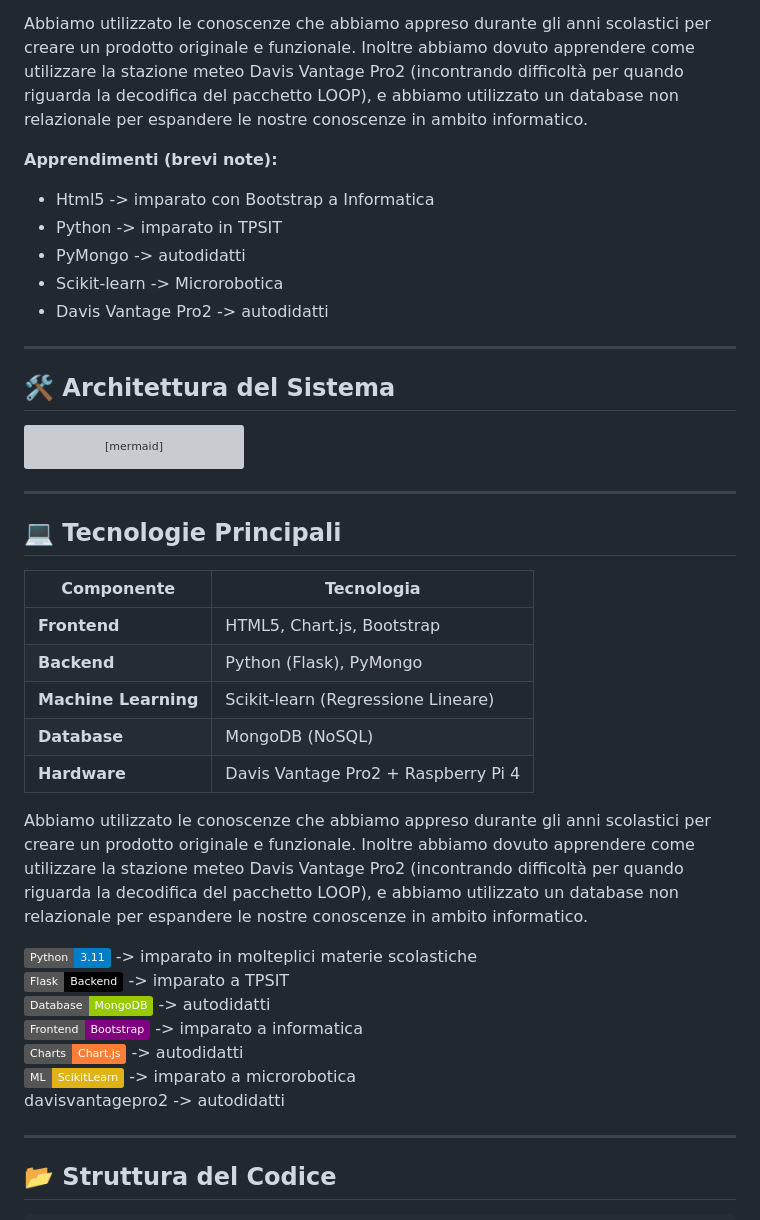
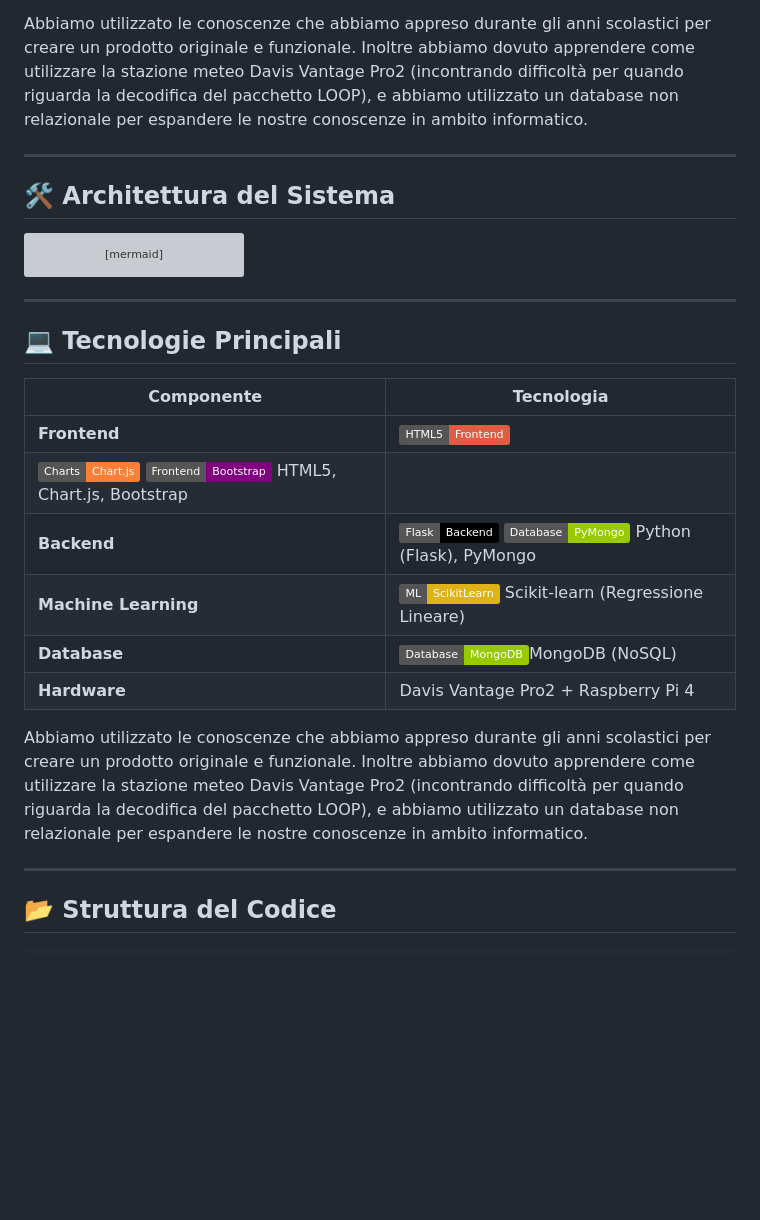
Before and after one commit to itisAE/Stazione-meteo, a Markdown page: README.md, the part around the change printed below. GitHub-like rendering; badges without logos; blank space fills up the shorter version; grey boxes are pictures that could not be loaded.

```diff
--- a/README.md
+++ b/README.md
@@ -21,13 +21,6 @@ L'innovazione principale del progetto è l'implementazione di un sistema di inte
 Abbiamo utilizzato le conoscenze che abbiamo appreso durante gli anni scolastici per creare un prodotto originale e funzionale.
 Inoltre abbiamo dovuto apprendere come utilizzare la stazione meteo Davis Vantage Pro2 (incontrando difficoltà per quando riguarda la decodifica del pacchetto LOOP), e abbiamo utilizzato un database non relazionale per espandere le nostre conoscenze in ambito informatico.
 
-**Apprendimenti (brevi note):**
-- Html5 -> imparato con Bootstrap a Informatica
-- Python -> imparato in TPSIT
-- PyMongo -> autodidatti
-- Scikit-learn -> Microrobotica
-- Davis Vantage Pro2 -> autodidatti
-
 ---
 
 ## 🛠️ Architettura del Sistema
@@ -48,22 +41,15 @@ graph TD
 
 | Componente       | Tecnologia                                  |
 |------------------|--------------------------------------------|
-| **Frontend**     | HTML5, Chart.js, Bootstrap                 |
-| **Backend**      | Python (Flask), PyMongo                    |
-| **Machine Learning** | Scikit-learn (Regressione Lineare) |
-| **Database**     | MongoDB (NoSQL)                            |
+| **Frontend**     | ![HTML5](https://img.shields.io/badge/HTML5-Frontend-red?logo=html5)
+![Chart.js](https://img.shields.io/badge/Charts-Chart.js-orange?logo=chartdotjs)  ![Bootstrap](https://img.shields.io/badge/Frontend-Bootstrap-purple?logo=bootstrap) HTML5, Chart.js, Bootstrap                 |
+| **Backend**      | ![Flask](https://img.shields.io/badge/Flask-Backend-black?logo=flask)  ![PyMongo](https://img.shields.io/badge/Database-PyMongo-green?logo=mongodb)  Python (Flask), PyMongo                    |
+| **Machine Learning** | ![Scikit-learn](https://img.shields.io/badge/ML-ScikitLearn-yellow?logo=scikitlearn) Scikit-learn (Regressione Lineare) |
+| **Database**     | ![MongoDB](https://img.shields.io/badge/Database-MongoDB-green?logo=mongodb)MongoDB (NoSQL)                            |
 | **Hardware**     | Davis Vantage Pro2 + Raspberry Pi 4        |
 
 Abbiamo utilizzato le conoscenze che abbiamo appreso durante gli anni scolastici per creare un prodotto originale e funzionale.
 Inoltre abbiamo dovuto apprendere come utilizzare la stazione meteo Davis Vantage Pro2 (incontrando difficoltà per quando riguarda la decodifica del pacchetto LOOP), e abbiamo utilizzato un database non relazionale per espandere le nostre conoscenze in ambito informatico.
-
-![Python](https://img.shields.io/badge/Python-3.11-blue?logo=python) -> imparato in molteplici materie scolastiche
-![Flask](https://img.shields.io/badge/Flask-Backend-black?logo=flask) -> imparato a TPSIT
-![MongoDB](https://img.shields.io/badge/Database-MongoDB-green?logo=mongodb) -> autodidatti
-![Bootstrap](https://img.shields.io/badge/Frontend-Bootstrap-purple?logo=bootstrap) -> imparato a informatica
-![Chart.js](https://img.shields.io/badge/Charts-Chart.js-orange?logo=chartdotjs) -> autodidatti
-![Scikit-learn](https://img.shields.io/badge/ML-ScikitLearn-yellow?logo=scikitlearn) -> imparato a microrobotica
-davisvantagepro2 -> autodidatti
 
 ---
 
```
Also changed, not shown: other parts of README.md (+48 -9 lines), tmp.md (added, +274 -0 lines).
